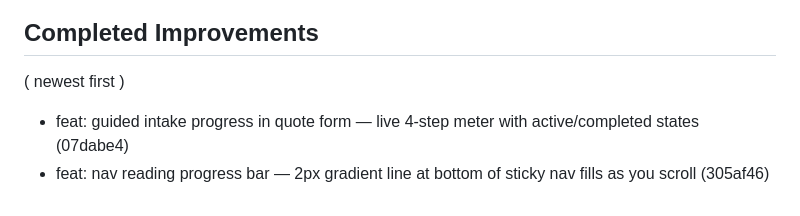
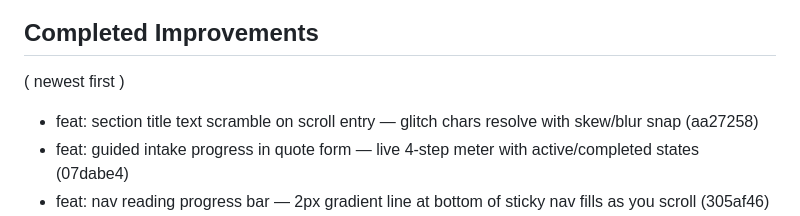
Before and after one commit to Mangomangoman1/HDRNewV2, a Markdown page: .improvement-manifest.md, the part around the change. Drawn GitHub-style.

Commit message:
chore: update manifest with text scramble commit

```diff
--- a/.improvement-manifest.md
+++ b/.improvement-manifest.md
@@ -5,6 +5,7 @@
 
 ## Completed Improvements
 ( newest first )
+- feat: section title text scramble on scroll entry — glitch chars resolve with skew/blur snap (aa27258)
 - feat: guided intake progress in quote form — live 4-step meter with active/completed states (07dabe4)
 - feat: nav reading progress bar — 2px gradient line at bottom of sticky nav fills as you scroll (305af46)
 - feat: keyboard navigation shortcuts (? to show overlay, 1-5 to jump to sections) (fb640b4)
```
